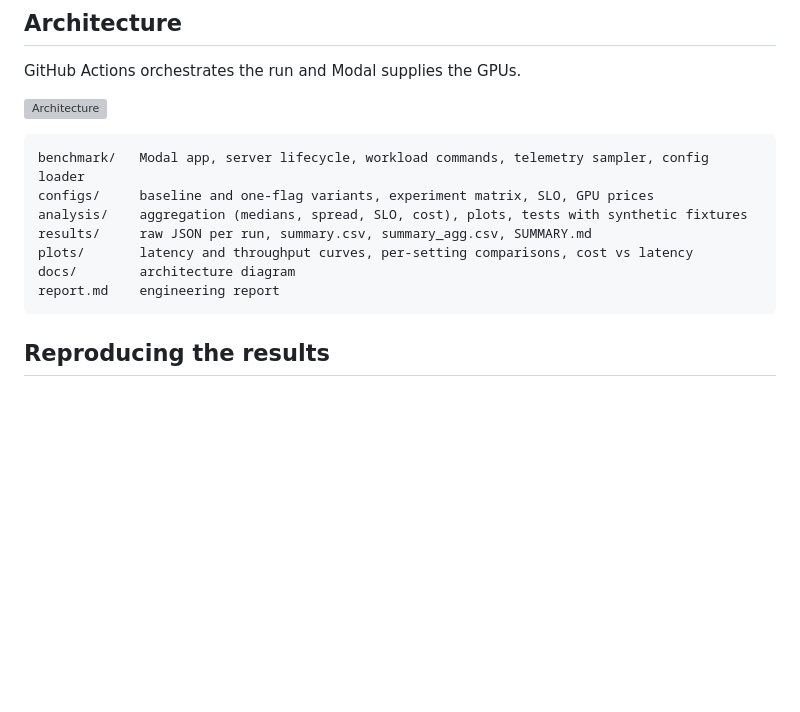
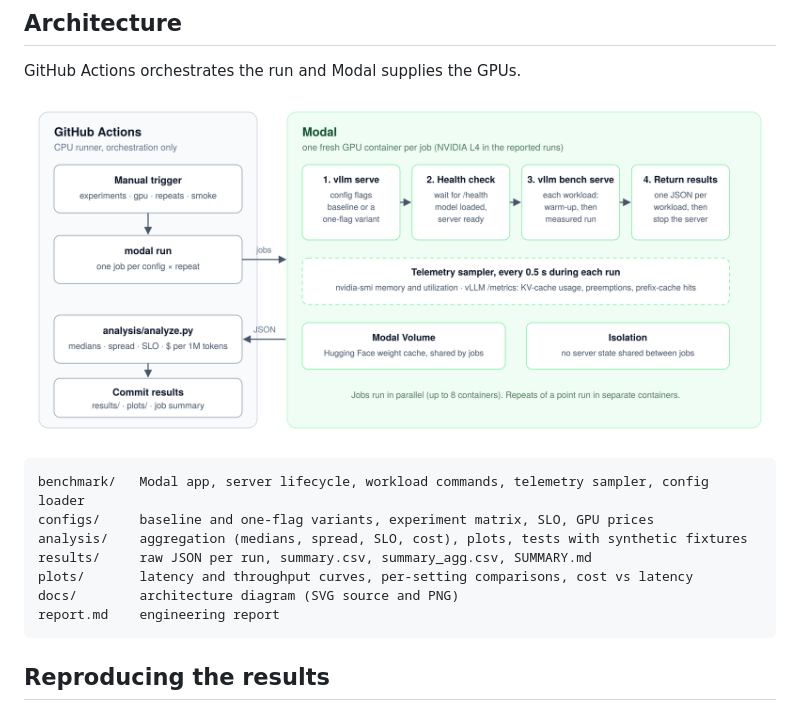
Before and after one commit to rachitabrol/vllm-inference-bench, a Markdown page: README.md, the part around the change. Drawn GitHub-style; pictures changed too: docs/architecture.png (added); blank space fills up the shorter version; grey boxes are pictures that could not be loaded.

Commit message:
Use PNG architecture diagram in README

````diff
--- a/README.md
+++ b/README.md
@@ -40,7 +40,7 @@ Each variant differs from the `baseline` config in exactly one flag. Each (exper
 
 GitHub Actions orchestrates the run and Modal supplies the GPUs.
 
-![Architecture](docs/architecture.svg)
+![Architecture](docs/architecture.png)
 
 ```
 benchmark/   Modal app, server lifecycle, workload commands, telemetry sampler, config loader
@@ -48,7 +48,7 @@ configs/     baseline and one-flag variants, experiment matrix, SLO, GPU prices
 analysis/    aggregation (medians, spread, SLO, cost), plots, tests with synthetic fixtures
 results/     raw JSON per run, summary.csv, summary_agg.csv, SUMMARY.md
 plots/       latency and throughput curves, per-setting comparisons, cost vs latency
-docs/        architecture diagram
+docs/        architecture diagram (SVG source and PNG)
 report.md    engineering report
 ```
 
````
